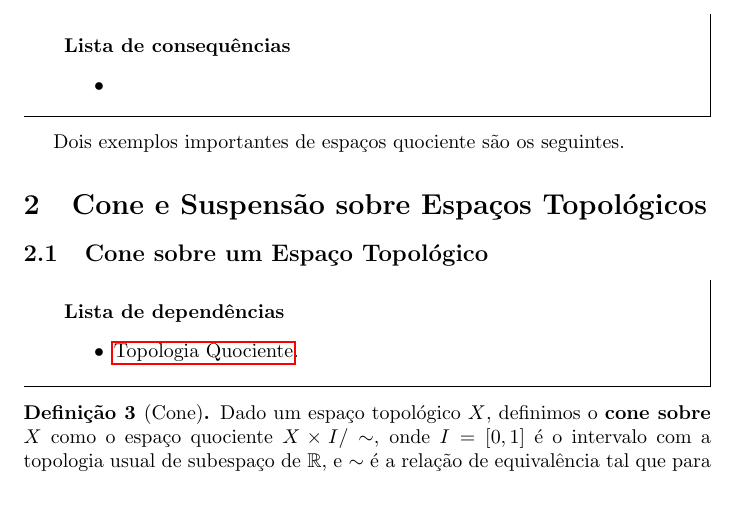
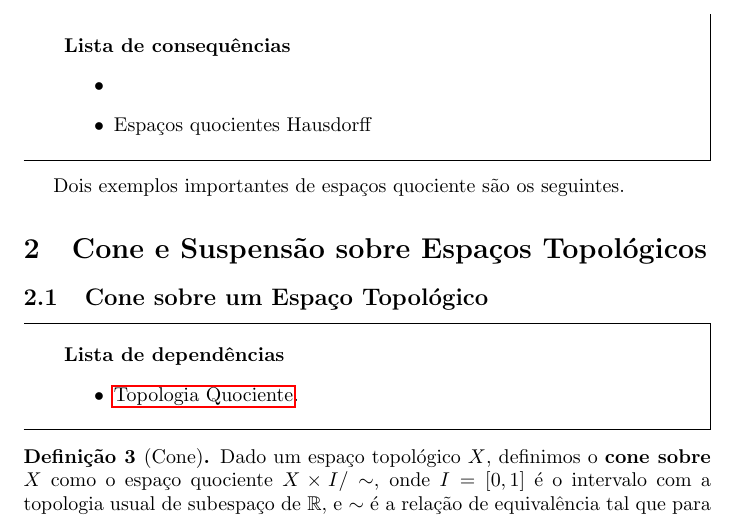
Before and after one commit to Top-Alg-Wiki/Top.Alg.Wiki, a LaTeX document (Alg.Top-Wiki.tex, which reads conteudo/topologia-quociente-def.tex): part of page 2 of 18, cut so that both start at the same text. Compiled offline with pdfLaTeX.

Commit message:
Update topologia-quociente-def.tex

```diff
--- a/conteudo/topologia-quociente-def.tex
+++ b/conteudo/topologia-quociente-def.tex
@@ -22,5 +22,5 @@ Varios exemplos importantes de espaços topológicos com os quais trabalharemos
 Um exemplo desse tipo de construção é o círculo \(S^1\), que pode ser construído como \(I/\{0,1\}\) onde \(I=[0,1]\).
 \begin{titlemize}{Lista de consequências}
     \item
-	%\item \hyperref[pinched-torus-ex]{Torus Pinçado};
+	\item \hyperref[topologia-quociente-hausdorff-thm]{Espaços quocientes Hausdorff}
 \end{titlemize}
```
